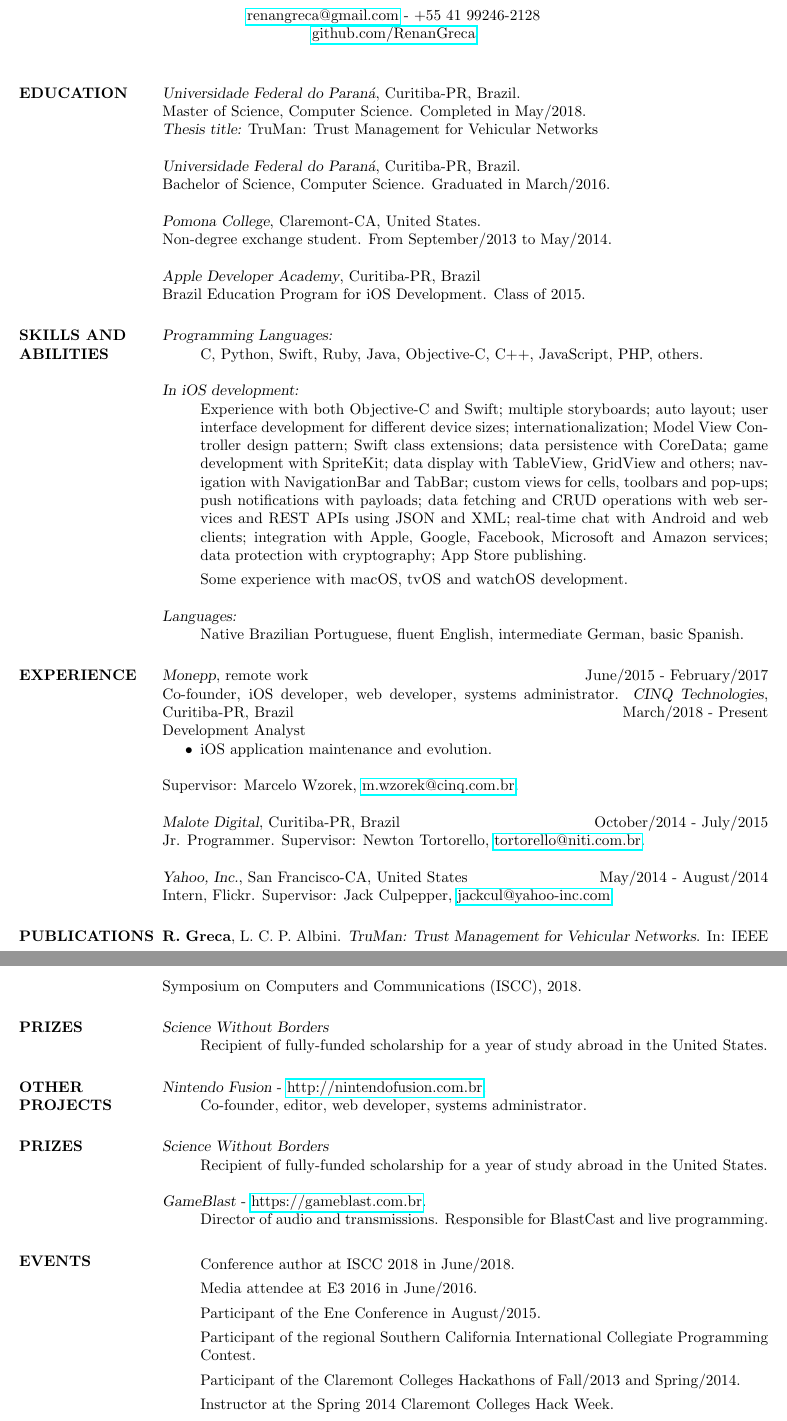
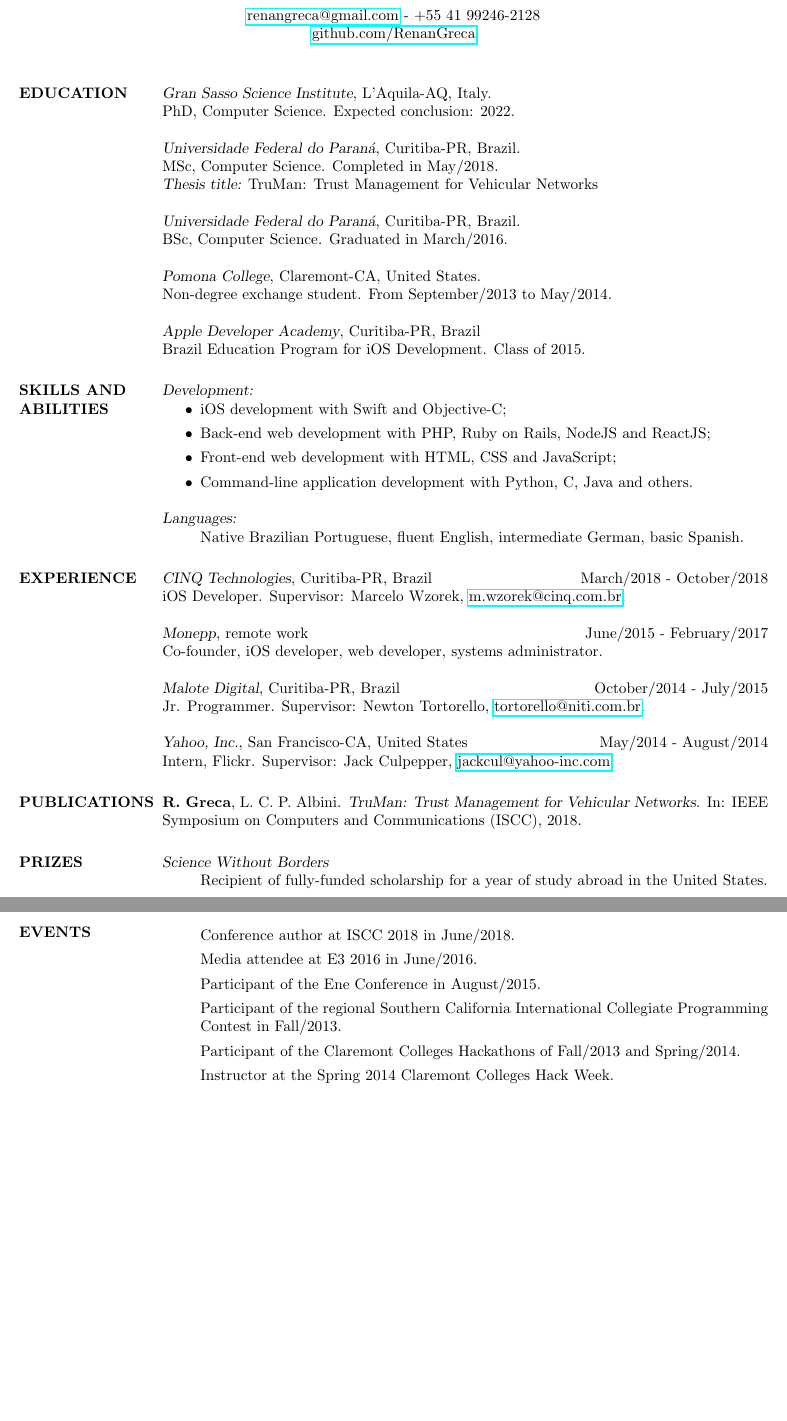
Before and after one commit to RenanGreca/resume, a LaTeX CV (resume.tex): two parts of pages 1 and 2 of 2, joined at a grey line, cut so that both start at the same text, the shorter picture padded with empty space. Compiled offline with pdfLaTeX.

Commit message:
updated resume in ENglish

```diff
--- a/resume.tex
+++ b/resume.tex
@@ -12,11 +12,13 @@
 	\begin{resume}
 
 		\section{EDUCATION}
+			{\sl Gran Sasso Science Institute}, L'Aquila-AQ, Italy. \\
+			PhD, Computer Science. Expected conclusion: 2022. \\\\
 			{\sl Universidade Federal do Paraná}, Curitiba-PR, Brazil. \\
-			Master of Science, Computer Science. Completed in May/2018. \\
+			MSc, Computer Science. Completed in May/2018. \\
 			{\sl Thesis title:} TruMan: Trust Management for Vehicular Networks \\\\
 			{\sl Universidade Federal do Paraná}, Curitiba-PR, Brazil. \\
-			Bachelor of Science, Computer Science. Graduated in March/2016. \\\\
+			BSc, Computer Science. Graduated in March/2016. \\\\
 			{\sl Pomona College}, Claremont-CA, United States. \\
 			Non-degree exchange student. From September/2013 to May/2014. \\\\
 			{\sl Apple Developer Academy}, Curitiba-PR, Brazil \\
@@ -29,15 +31,18 @@
 %				\item Web development with PHP, Python, Ruby and others.
 %				\item Further experience with C, JavaScript and other programming languages.
 %			\end{itemize}
-			{\sl Programming Languages:}
+			{\sl Development:}
 			\begin{itemize}
-	 			\item[] C, Python, Swift, Ruby, Java, Objective-C, C++, JavaScript, PHP, others.
+				\item iOS development with Swift and Objective-C;
+				\item Back-end web development with PHP, Ruby on Rails, NodeJS and ReactJS;
+				\item Front-end web development with HTML, CSS and JavaScript;
+				\item Command-line application development with Python, C, Java and others.
 	  		\end{itemize}
-			{\sl In iOS development:}
-			\begin{itemize}
-				\item [] Experience with both Objective-C and Swift; multiple storyboards; auto layout; user interface development for different device sizes; internationalization; Model View Controller design pattern; Swift class extensions; data persistence with CoreData; game development with SpriteKit; data display with TableView, GridView and others; navigation with NavigationBar and TabBar; custom views for cells, toolbars and pop-ups; push notifications with payloads; data fetching and CRUD operations with web services and REST APIs using JSON and XML; real-time chat with Android and web clients; integration with Apple, Google, Facebook, Microsoft and Amazon services; data protection with cryptography; App Store publishing.
-				\item [] Some experience with macOS, tvOS and watchOS development.
-	  		\end{itemize}
+%			{\sl In iOS development:}
+%			\begin{itemize}
+%				\item [] Experience with both Objective-C and Swift; multiple storyboards; auto layout; user interface development for different device sizes; internationalization; Model View Controller design pattern; Swift class extensions; data persistence with CoreData; game development with SpriteKit; data display with TableView, GridView and others; navigation with NavigationBar and TabBar; custom views for cells, toolbars and pop-ups; push notifications with payloads; data fetching and CRUD operations with web services and REST APIs using JSON and XML; real-time chat with Android and web clients; integration with Apple, Google, Facebook, Microsoft and Amazon services; data protection with cryptography; App Store publishing.
+%				\item [] Some experience with macOS, tvOS and watchOS development.
+%	  		\end{itemize}
 %			{\sl Development Tools:}
 %			\begin{itemize}
 %				\item [] Xcode, RubyMine, PyCharm, PHPStorm, Android Studio, Bash, Git, Sublime Text, Vim, \TeX, MySQL, PostgreSQL.
@@ -61,6 +66,14 @@
 %			\end{itemize}
 
  		\section{EXPERIENCE}
+ 			{\sl CINQ Technologies}, Curitiba-PR, Brazil \hfill March/2018 - October/2018 \\
+ 			iOS Developer.
+% 			\begin{itemize}
+%				\itemsep -2pt
+%		    	\item[] iOS application maintenance and evolution.
+%			\end{itemize}
+			Supervisor: Marcelo Wzorek, \href{mailto:m.wzorek@cinq.com.br}{m.wzorek@cinq.com.br}.
+
  			{\sl Monepp}, remote work \hfill June/2015 - February/2017 \\
 			Co-founder, iOS developer, web developer, systems administrator.
 %			\begin{itemize}
@@ -70,13 +83,6 @@
 %		    	\item ReactJS web application development.
 %		    	\item Server maintenance and administrative functions.
 %			\end{itemize}
- 			{\sl CINQ Technologies}, Curitiba-PR, Brazil \hfill March/2018 - Present \\
- 			Development Analyst
- 			\begin{itemize}
-				\itemsep -2pt
-		    	\item iOS application maintenance and evolution.
-			\end{itemize}
-			Supervisor: Marcelo Wzorek, \href{mailto:m.wzorek@cinq.com.br}{m.wzorek@cinq.com.br}.
 
 			{\sl Malote Digital}, Curitiba-PR, Brazil \hfill October/2014 - July/2015 \\
 			Jr. Programmer.
@@ -130,25 +136,29 @@
 			\end{itemize}
 
 
-		\section{OTHER \\ PROJECTS}
-			{\sl Nintendo Fusion} - \href{http://nintendofusion.com.br}{http://nintendofusion.com.br}.
-			\begin{itemize}
-				\item[] Co-founder, editor, web developer, systems administrator.
-			\end{itemize}
-%			{\sl Who's That Pokémon} - \href{https://whosthatpokemon.net}{https://whosthatpokemon.net}.
+%		\section{OTHER \\ PROJECTS}
+%			{\sl Nintendo Fusion} - \href{http://nintendofusion.com.br}{http://nintendofusion.com.br}.
 %			\begin{itemize}
-%				\item[] Web-based game made with NodeJS and MongoDB.
+%				\item[] Co-founder, editor, web developer, systems administrator.
 %			\end{itemize}
-%			{\sl Shinesparkers} - \href{http://shinesparkers.net}{https://shinesparkers.net}.
+%%			{\sl Who's That Pokémon} - \href{https://whosthatpokemon.net}{https://whosthatpokemon.net}.
+%%			\begin{itemize}
+%%				\item[] Web-based game made with NodeJS and MongoDB.
+%%			\end{itemize}
+%%			{\sl Shinesparkers} - \href{http://shinesparkers.net}{https://shinesparkers.net}.
+%%			\begin{itemize}
+%%				\item[] News and content writer.
+%%			\end{itemize}
+%			{\sl GameBlast} - \href{https://gameblast.com.br}{https://gameblast.com.br}.
 %			\begin{itemize}
-%				\item[] News and content writer.
+%				\item[] Director of audio and transmissions. Responsible for BlastCast and live programming.
 %			\end{itemize}
 
-		\section{PRIZES}
-			{\sl Science Without Borders}
-			\begin{itemize}
-				\item[] Recipient of fully-funded scholarship for a year of study abroad in the United States.
-			\end{itemize}
+%		\section{PRIZES}
+%			{\sl Science Without Borders}
+%			\begin{itemize}
+%				\item[] Recipient of fully-funded scholarship for a year of study abroad in the United States.
+%			\end{itemize}
 
 %		\section{EVENTS}
 %%			{\sl Events}
@@ -171,21 +181,14 @@
 %				\item Photography
 %				\item Sciences such as astronomy, biology, physics, etc.
 %			\end{itemize}
-			{\sl GameBlast} - \href{https://gameblast.com.br}{https://gameblast.com.br}.
-			\begin{itemize}
-				\item[] Director of audio and transmissions. Responsible for BlastCast and live programming.
-			\end{itemize}
-%			{\sl Shinesparkers} - \href{https://shinesparkers.net}{https://shinesparkers.net}.
-%			\begin{itemize}
-%				\item[] News and content writer.
-%			\end{itemize}
+
 
 		\section{EVENTS}
 			\begin{itemize}
 				\item[] Conference author at ISCC 2018 in June/2018.
 				\item[] Media attendee at E3 2016 in June/2016.
 				\item[] Participant of the Ene Conference in August/2015.
-				\item[] Participant of the regional Southern California International Collegiate Programming Contest.
+				\item[] Participant of the regional Southern California International Collegiate Programming Contest in Fall/2013.
 				\item[] Participant of the Claremont Colleges Hackathons of Fall/2013 and Spring/2014.
 				\item[] Instructor at the Spring 2014 Claremont Colleges Hack Week.
 				\item[] Participant of Latinoware 2011.
```
Also changed, not shown: resume.pdf.
